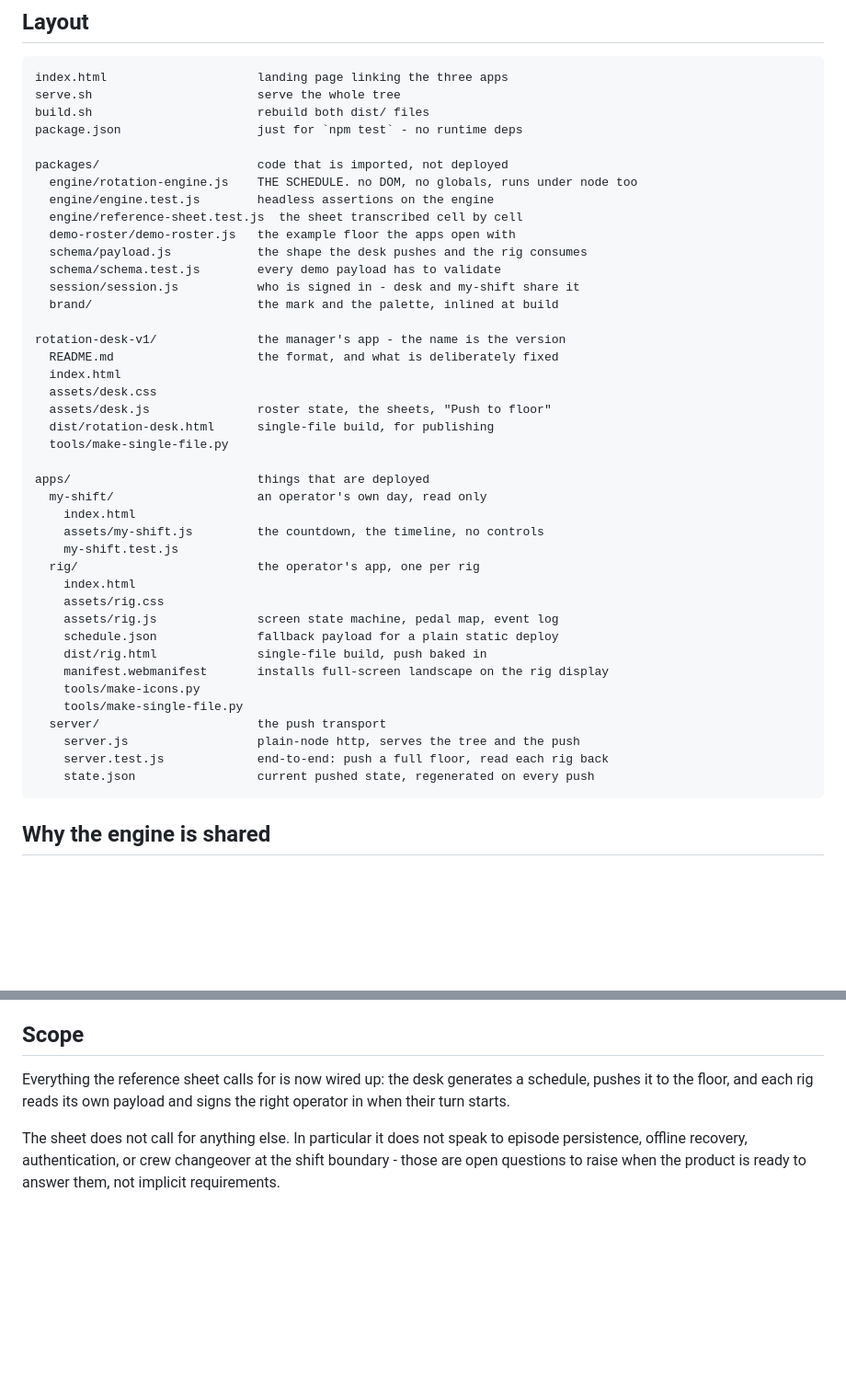
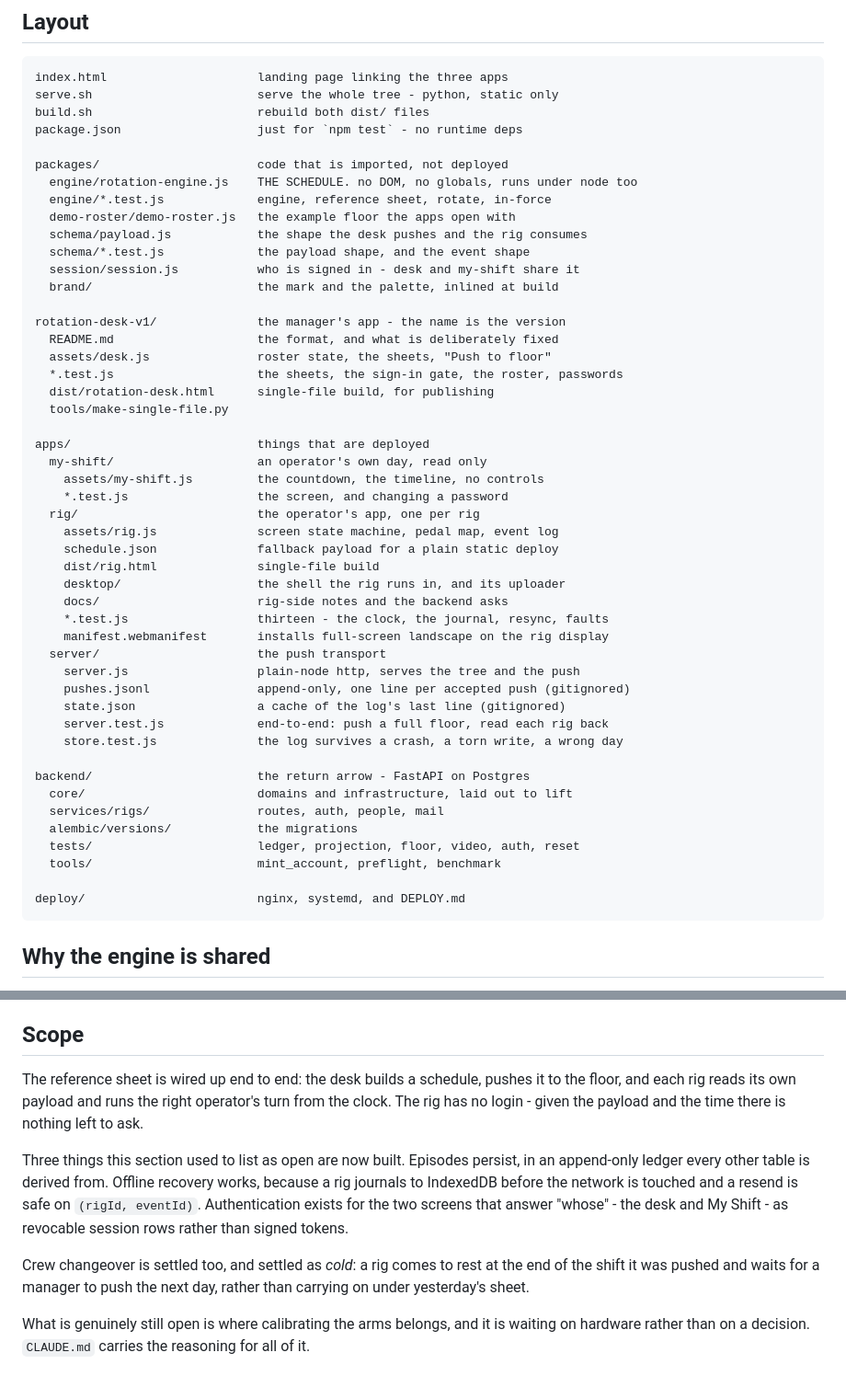
Before and after one commit to k-nizy/Rigs, a Markdown page: README.md, 2 parts joined by grey strips. Shown at 92% size. Rendered like a GitHub page; blank space fills up the shorter version.

````diff
--- a/README.md
+++ b/README.md
@@ -25,46 +25,53 @@ single-file distributions.
 
 ```
 index.html                     landing page linking the three apps
-serve.sh                       serve the whole tree
+serve.sh                       serve the whole tree - python, static only
 build.sh                       rebuild both dist/ files
 package.json                   just for `npm test` - no runtime deps
 
 packages/                      code that is imported, not deployed
   engine/rotation-engine.js    THE SCHEDULE. no DOM, no globals, runs under node too
-  engine/engine.test.js        headless assertions on the engine
-  engine/reference-sheet.test.js  the sheet transcribed cell by cell
+  engine/*.test.js             engine, reference sheet, rotate, in-force
   demo-roster/demo-roster.js   the example floor the apps open with
   schema/payload.js            the shape the desk pushes and the rig consumes
-  schema/schema.test.js        every demo payload has to validate
+  schema/*.test.js             the payload shape, and the event shape
   session/session.js           who is signed in - desk and my-shift share it
   brand/                       the mark and the palette, inlined at build
 
 rotation-desk-v1/              the manager's app - the name is the version
   README.md                    the format, and what is deliberately fixed
-  index.html
-  assets/desk.css
   assets/desk.js               roster state, the sheets, "Push to floor"
+  *.test.js                    the sheets, the sign-in gate, the roster, passwords
   dist/rotation-desk.html      single-file build, for publishing
   tools/make-single-file.py
 
 apps/                          things that are deployed
   my-shift/                    an operator's own day, read only
-    index.html
     assets/my-shift.js         the countdown, the timeline, no controls
-    my-shift.test.js
+    *.test.js                  the screen, and changing a password
   rig/                         the operator's app, one per rig
-    index.html
-    assets/rig.css
     assets/rig.js              screen state machine, pedal map, event log
     schedule.json              fallback payload for a plain static deploy
-    dist/rig.html              single-file build, push baked in
+    dist/rig.html              single-file build
+    desktop/                   the shell the rig runs in, and its uploader
+    docs/                      rig-side notes and the backend asks
+    *.test.js                  thirteen - the clock, the journal, resync, faults
     manifest.webmanifest       installs full-screen landscape on the rig display
-    tools/make-icons.py
-    tools/make-single-file.py
   server/                      the push transport
     server.js                  plain-node http, serves the tree and the push
+    pushes.jsonl               append-only, one line per accepted push (gitignored)
+    state.json                 a cache of the log's last line (gitignored)
     server.test.js             end-to-end: push a full floor, read each rig back
-    state.json                 current pushed state, regenerated on every push
+    store.test.js              the log survives a crash, a torn write, a wrong day
+
+backend/                       the return arrow - FastAPI on Postgres
+  core/                        domains and infrastructure, laid out to lift
+  services/rigs/               routes, auth, people, mail
+  alembic/versions/            the migrations
+  tests/                       ledger, projection, floor, video, auth, reset
+  tools/                       mint_account, preflight, benchmark
+
+deploy/                        nginx, systemd, and DEPLOY.md
 ```
 
 ## Why the engine is shared
@@ -191,11 +226,22 @@ time.
 
 ## Scope
 
-Everything the reference sheet calls for is now wired up: the desk
-generates a schedule, pushes it to the floor, and each rig reads its own
-payload and signs the right operator in when their turn starts.
+The reference sheet is wired up end to end: the desk builds a schedule,
+pushes it to the floor, and each rig reads its own payload and runs the
+right operator's turn from the clock. The rig has no login - given the
+payload and the time there is nothing left to ask.
 
-The sheet does not call for anything else. In particular it does not
-speak to episode persistence, offline recovery, authentication, or crew
-changeover at the shift boundary - those are open questions to raise
-when the product is ready to answer them, not implicit requirements.
+Three things this section used to list as open are now built. Episodes
+persist, in an append-only ledger every other table is derived from.
+Offline recovery works, because a rig journals to IndexedDB before the
+network is touched and a resend is safe on `(rigId, eventId)`.
+Authentication exists for the two screens that answer "whose" - the desk
+and My Shift - as revocable session rows rather than signed tokens.
+
+Crew changeover is settled too, and settled as *cold*: a rig comes to
+rest at the end of the shift it was pushed and waits for a manager to
+push the next day, rather than carrying on under yesterday's sheet.
+
+What is genuinely still open is where calibrating the arms belongs, and
+it is waiting on hardware rather than on a decision. `CLAUDE.md` carries
+the reasoning for all of it.
````
Also changed, not shown: other parts of README.md (+34 -6 lines), CLAUDE.md (+15 -2 lines).
